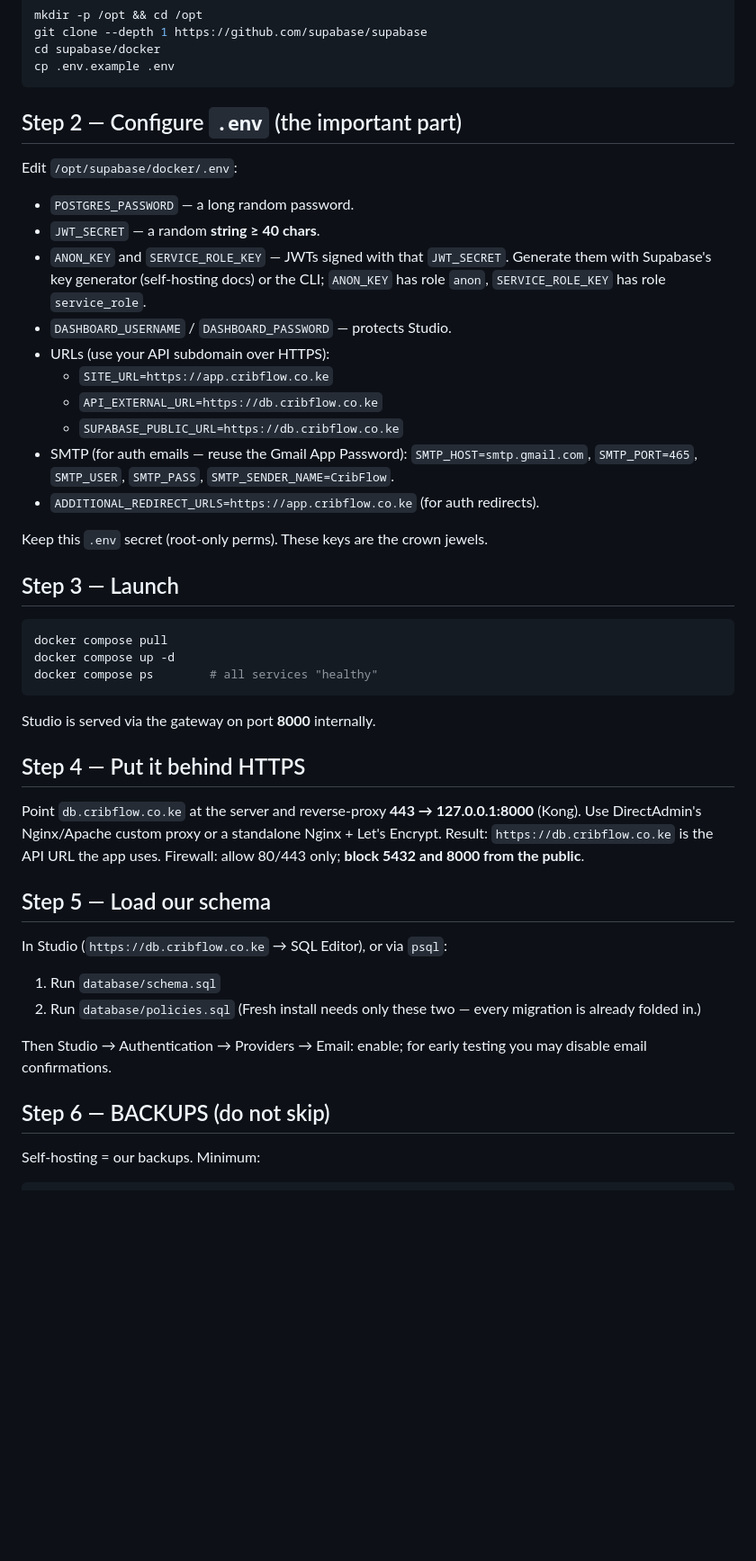
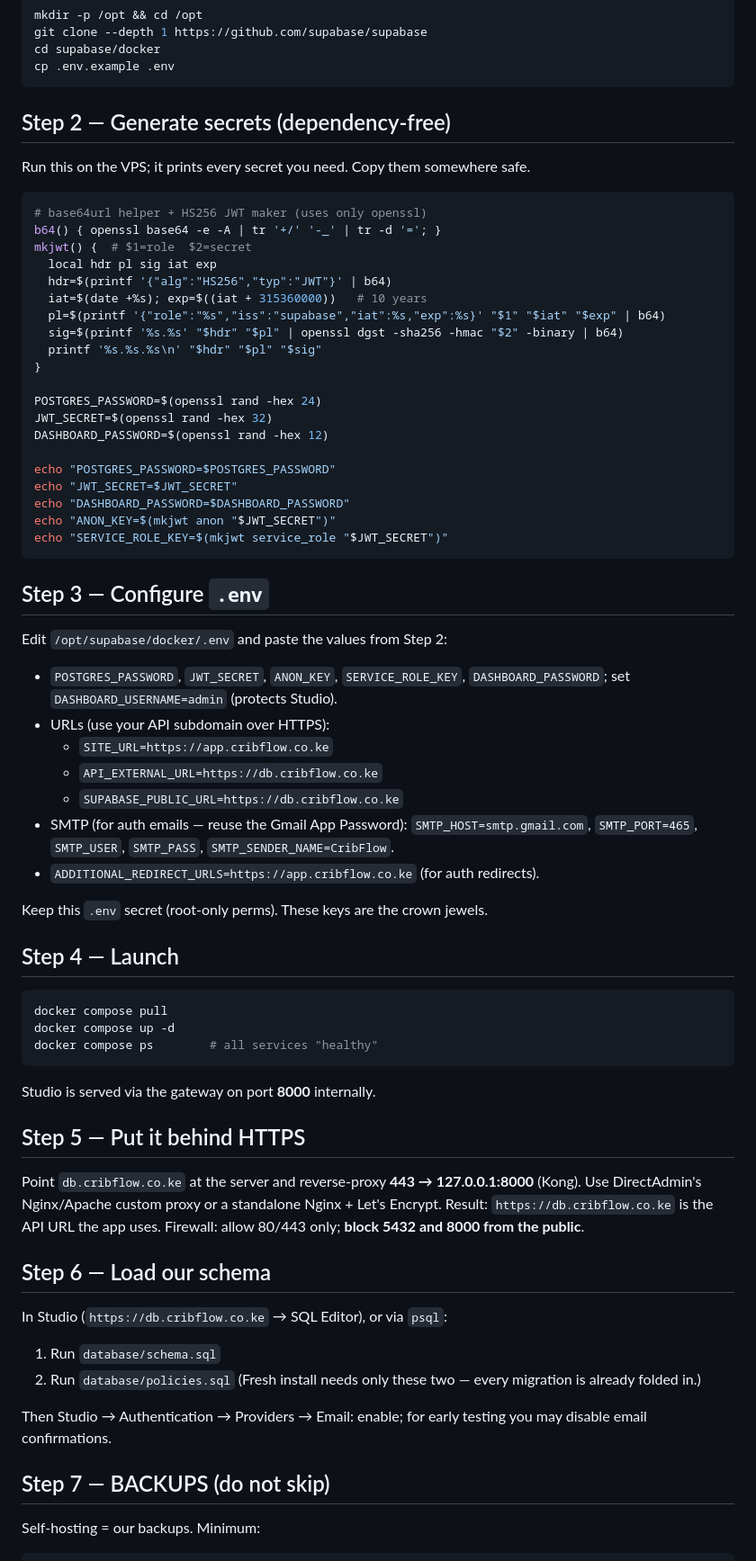
Before and after one commit to murayaallen/CribFlow, a Markdown page: docs/SELF-HOST-SUPABASE.md, the part around one of its changes. Shown at 90% size. Drawn GitHub-style; blank space fills up the shorter version.

Commit message:
Self-host guide: add dependency-free key generation + renumber steps
Concrete openssl-only ANON_KEY/SERVICE_ROLE_KEY/JWT_SECRET generation so the
runbook is fully executable without extra tooling.

Co-Authored-By: Claude Opus 4.8 <noreply@anthropic.com>

````diff
--- a/docs/SELF-HOST-SUPABASE.md
+++ b/docs/SELF-HOST-SUPABASE.md
@@ -33,14 +33,35 @@ cd supabase/docker
 cp .env.example .env
 ```
 
-## Step 2 — Configure `.env` (the important part)
-Edit `/opt/supabase/docker/.env`:
-- `POSTGRES_PASSWORD` — a long random password.
-- `JWT_SECRET` — a random **string ≥ 40 chars**.
-- `ANON_KEY` and `SERVICE_ROLE_KEY` — JWTs signed with that `JWT_SECRET`.
-  Generate them with Supabase's key generator (self-hosting docs) or the CLI;
-  `ANON_KEY` has role `anon`, `SERVICE_ROLE_KEY` has role `service_role`.
-- `DASHBOARD_USERNAME` / `DASHBOARD_PASSWORD` — protects Studio.
+## Step 2 — Generate secrets (dependency-free)
+Run this on the VPS; it prints every secret you need. Copy them somewhere safe.
+```bash
+# base64url helper + HS256 JWT maker (uses only openssl)
+b64() { openssl base64 -e -A | tr '+/' '-_' | tr -d '='; }
+mkjwt() {  # $1=role  $2=secret
+  local hdr pl sig iat exp
+  hdr=$(printf '{"alg":"HS256","typ":"JWT"}' | b64)
+  iat=$(date +%s); exp=$((iat + 315360000))   # 10 years
+  pl=$(printf '{"role":"%s","iss":"supabase","iat":%s,"exp":%s}' "$1" "$iat" "$exp" | b64)
+  sig=$(printf '%s.%s' "$hdr" "$pl" | openssl dgst -sha256 -hmac "$2" -binary | b64)
+  printf '%s.%s.%s\n' "$hdr" "$pl" "$sig"
+}
+
+POSTGRES_PASSWORD=$(openssl rand -hex 24)
+JWT_SECRET=$(openssl rand -hex 32)
+DASHBOARD_PASSWORD=$(openssl rand -hex 12)
+
+echo "POSTGRES_PASSWORD=$POSTGRES_PASSWORD"
+echo "JWT_SECRET=$JWT_SECRET"
+echo "DASHBOARD_PASSWORD=$DASHBOARD_PASSWORD"
+echo "ANON_KEY=$(mkjwt anon "$JWT_SECRET")"
+echo "SERVICE_ROLE_KEY=$(mkjwt service_role "$JWT_SECRET")"
+```
+
+## Step 3 — Configure `.env`
+Edit `/opt/supabase/docker/.env` and paste the values from Step 2:
+- `POSTGRES_PASSWORD`, `JWT_SECRET`, `ANON_KEY`, `SERVICE_ROLE_KEY`,
+  `DASHBOARD_PASSWORD`; set `DASHBOARD_USERNAME=admin` (protects Studio).
 - URLs (use your API subdomain over HTTPS):
   - `SITE_URL=https://app.cribflow.co.ke`
   - `API_EXTERNAL_URL=https://db.cribflow.co.ke`
@@ -51,7 +72,7 @@ Edit `/opt/supabase/docker/.env`:
 
 Keep this `.env` secret (root-only perms). These keys are the crown jewels.
 
-## Step 3 — Launch
+## Step 4 — Launch
 ```bash
 docker compose pull
 docker compose up -d
@@ -59,13 +80,13 @@ docker compose ps        # all services "healthy"
 ```
 Studio is served via the gateway on port **8000** internally.
 
-## Step 4 — Put it behind HTTPS
+## Step 5 — Put it behind HTTPS
 Point `db.cribflow.co.ke` at the server and reverse-proxy **443 → 127.0.0.1:8000**
 (Kong). Use DirectAdmin's Nginx/Apache custom proxy or a standalone Nginx +
 Let's Encrypt. Result: `https://db.cribflow.co.ke` is the API URL the app uses.
 Firewall: allow 80/443 only; **block 5432 and 8000 from the public**.
 
-## Step 5 — Load our schema
+## Step 6 — Load our schema
 In Studio (`https://db.cribflow.co.ke` → SQL Editor), or via `psql`:
 1. Run `database/schema.sql`
 2. Run `database/policies.sql`
@@ -74,7 +95,7 @@ In Studio (`https://db.cribflow.co.ke` → SQL Editor), or via `psql`:
 Then Studio → Authentication → Providers → Email: enable; for early testing you
 may disable email confirmations.
 
-## Step 6 — BACKUPS (do not skip)
+## Step 7 — BACKUPS (do not skip)
 Self-hosting = our backups. Minimum:
 ```bash
 # nightly logical dump, kept 14 days, plus offsite copy
````
Also changed, not shown: other parts of docs/SELF-HOST-SUPABASE.md (+2 -2 lines).
